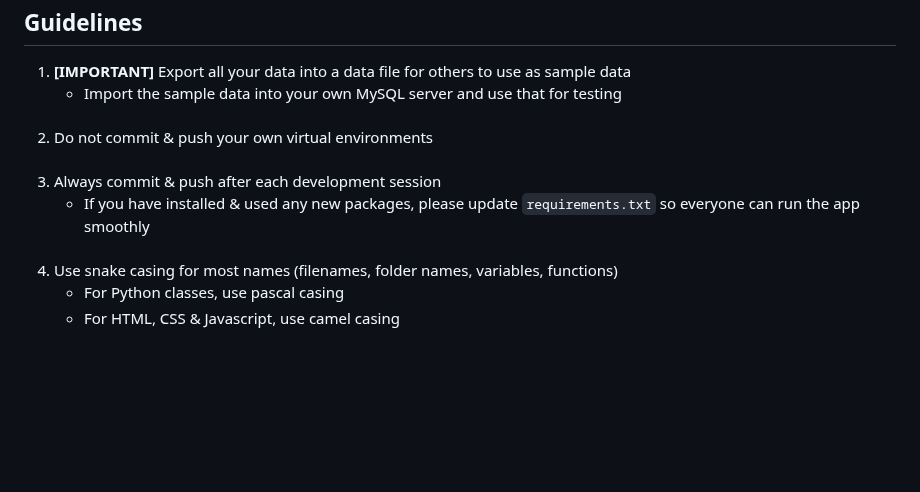
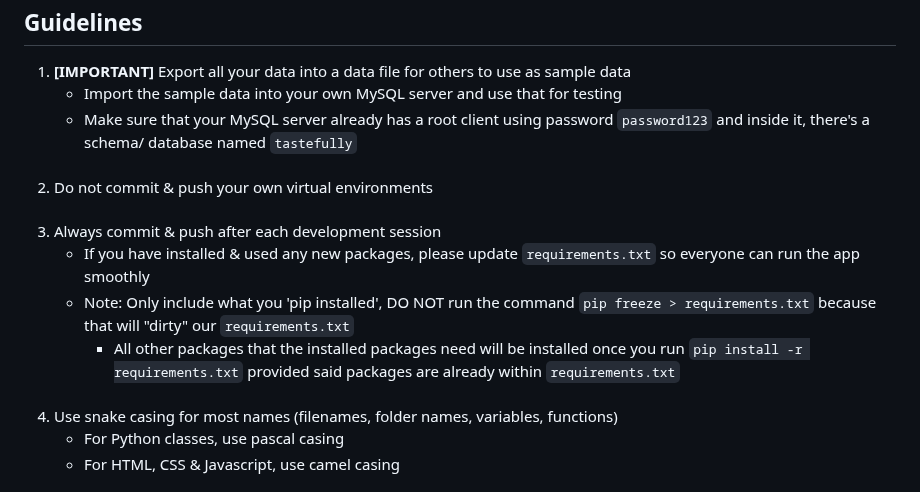
Before and after one commit to pizzackz/AppSecurityProject, a Markdown page: README.md, the part around the change. GitHub-like rendering; blank space fills up the shorter version.

```diff
--- a/README.md
+++ b/README.md
@@ -3,6 +3,9 @@
       <li><b>[IMPORTANT]</b> Export all your data into a data file for others to use as sample data
         <ul>
           <li>Import the sample data into your own MySQL server and use that for testing</li>
+          <li>Make sure that your MySQL server already has a root client using password
+            <code>password123</code> and inside it, there's a schema/ database named <code>tastefully</code>
+          </li>
         </ul>
       </li>
       <br />
@@ -15,6 +18,18 @@
                   If you have installed &amp; used any new packages,
                   please update <code>requirements.txt</code> so everyone
                   can run the app smoothly
+              </li>
+              <li>
+                  Note: Only include what you 'pip installed', DO NOT run the
+                  command <code>pip freeze > requirements.txt</code> because that will "dirty"
+                  our <code>requirements.txt</code><br>
+                  <ul>
+                    <li style="list-style-type:disc;">
+                      All other packages that the installed packages need will be
+                      installed once you run <code>pip install -r requirements.txt</code>
+                      provided said packages are already within <code>requirements.txt</code>
+                    </li>
+                  </ul>
               </li>
           </ul>
       </li>
```
